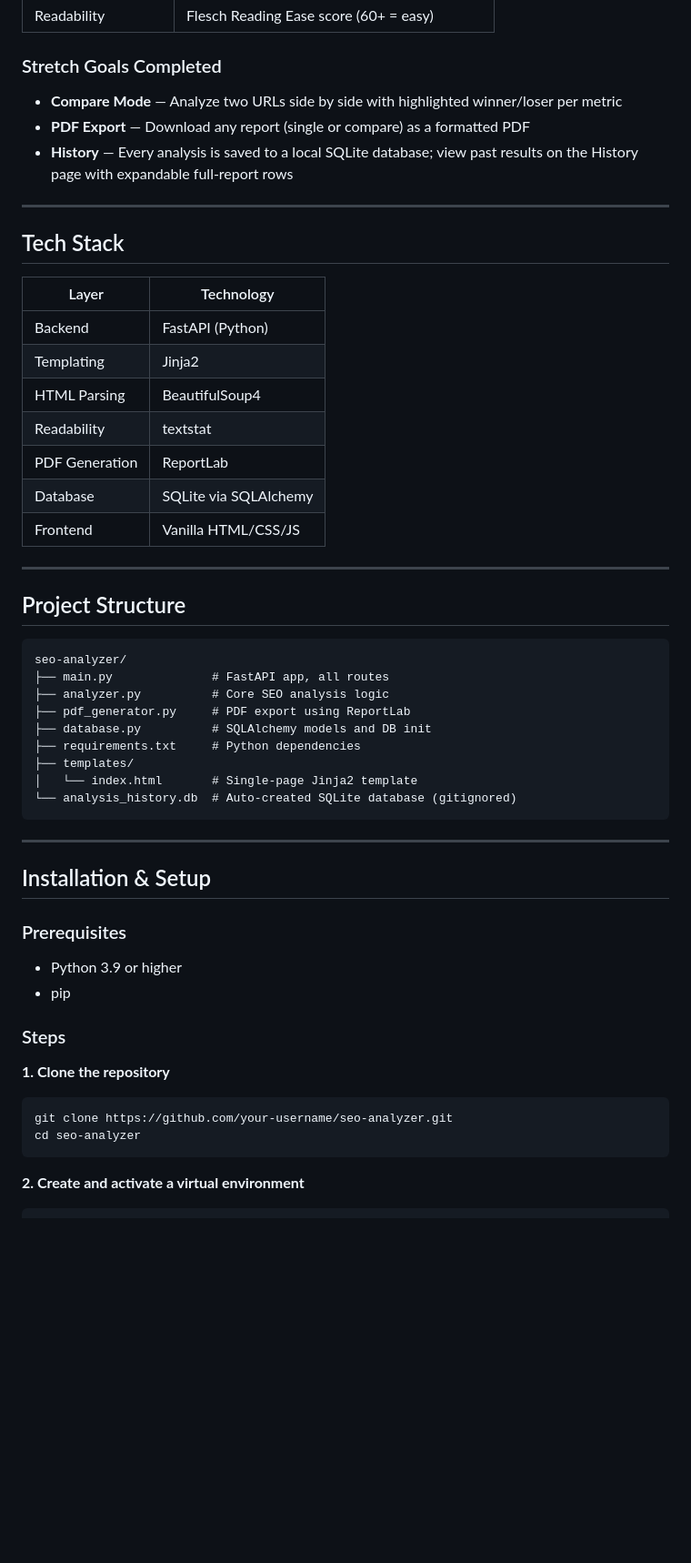
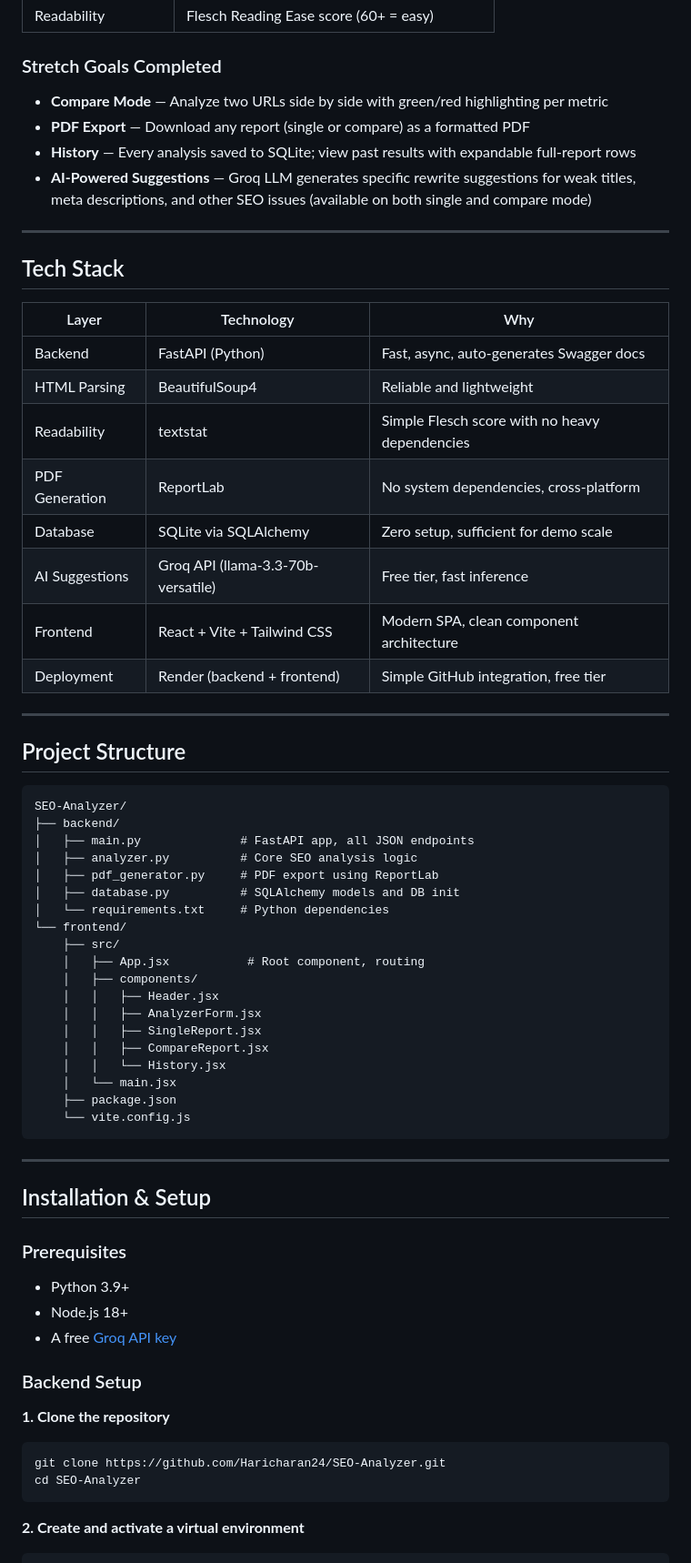
Before and after one commit to Haricharan24/SEO-Analyzer, a Markdown page: README.md, the part around one of its changes. Shown at 91% size. Drawn GitHub-style; blank space fills up the shorter version.

Commit message:
docs: update README with live URLs, full setup guide, reflective AI summary

````diff
--- a/README.md
+++ b/README.md
@@ -33,38 +35,50 @@ A full-stack web application that analyzes web pages and HTML content for SEO re
 | Readability | Flesch Reading Ease score (60+ = easy) |
 
 ### Stretch Goals Completed
-- **Compare Mode** — Analyze two URLs side by side with highlighted winner/loser per metric
+- **Compare Mode** — Analyze two URLs side by side with green/red highlighting per metric
 - **PDF Export** — Download any report (single or compare) as a formatted PDF
-- **History** — Every analysis is saved to a local SQLite database; view past results on the History page with expandable full-report rows
+- **History** — Every analysis saved to SQLite; view past results with expandable full-report rows
+- **AI-Powered Suggestions** — Groq LLM generates specific rewrite suggestions for weak titles, meta descriptions, and other SEO issues (available on both single and compare mode)
 
 ---
 
 ## Tech Stack
 
-| Layer | Technology |
-|---|---|
-| Backend | FastAPI (Python) |
-| Templating | Jinja2 |
-| HTML Parsing | BeautifulSoup4 |
-| Readability | textstat |
-| PDF Generation | ReportLab |
-| Database | SQLite via SQLAlchemy |
-| Frontend | Vanilla HTML/CSS/JS |
+| Layer | Technology | Why |
+|---|---|---|
+| Backend | FastAPI (Python) | Fast, async, auto-generates Swagger docs |
+| HTML Parsing | BeautifulSoup4 | Reliable and lightweight |
+| Readability | textstat | Simple Flesch score with no heavy dependencies |
+| PDF Generation | ReportLab | No system dependencies, cross-platform |
+| Database | SQLite via SQLAlchemy | Zero setup, sufficient for demo scale |
+| AI Suggestions | Groq API (llama-3.3-70b-versatile) | Free tier, fast inference |
+| Frontend | React + Vite + Tailwind CSS | Modern SPA, clean component architecture |
+| Deployment | Render (backend + frontend) | Simple GitHub integration, free tier |
 
 ---
 
 ## Project Structure
 
 ```
-seo-analyzer/
-├── main.py              # FastAPI app, all routes
-├── analyzer.py          # Core SEO analysis logic
-├── pdf_generator.py     # PDF export using ReportLab
-├── database.py          # SQLAlchemy models and DB init
-├── requirements.txt     # Python dependencies
-├── templates/
-│   └── index.html       # Single-page Jinja2 template
-└── analysis_history.db  # Auto-created SQLite database (gitignored)
+SEO-Analyzer/
+├── backend/
+│   ├── main.py              # FastAPI app, all JSON endpoints
+│   ├── analyzer.py          # Core SEO analysis logic
+│   ├── pdf_generator.py     # PDF export using ReportLab
+│   ├── database.py          # SQLAlchemy models and DB init
+│   └── requirements.txt     # Python dependencies
+└── frontend/
+    ├── src/
+    │   ├── App.jsx           # Root component, routing
+    │   ├── components/
+    │   │   ├── Header.jsx
+    │   │   ├── AnalyzerForm.jsx
+    │   │   ├── SingleReport.jsx
+    │   │   ├── CompareReport.jsx
+    │   │   └── History.jsx
+    │   └── main.jsx
+    ├── package.json
+    └── vite.config.js
 ```
 
 ---
@@ -72,15 +86,16 @@ seo-analyzer/
 ## Installation & Setup
 
 ### Prerequisites
-- Python 3.9 or higher
-- pip
+- Python 3.9+
+- Node.js 18+
+- A free [Groq API key](https://console.groq.com)
 
-### Steps
+### Backend Setup
 
 **1. Clone the repository**
 ```bash
-git clone https://github.com/your-username/seo-analyzer.git
-cd seo-analyzer
+git clone https://github.com/Haricharan24/SEO-Analyzer.git
+cd SEO-Analyzer
 ```
 
 **2. Create and activate a virtual environment**
````
Also changed, not shown: other parts of README.md (+76 -68 lines).
